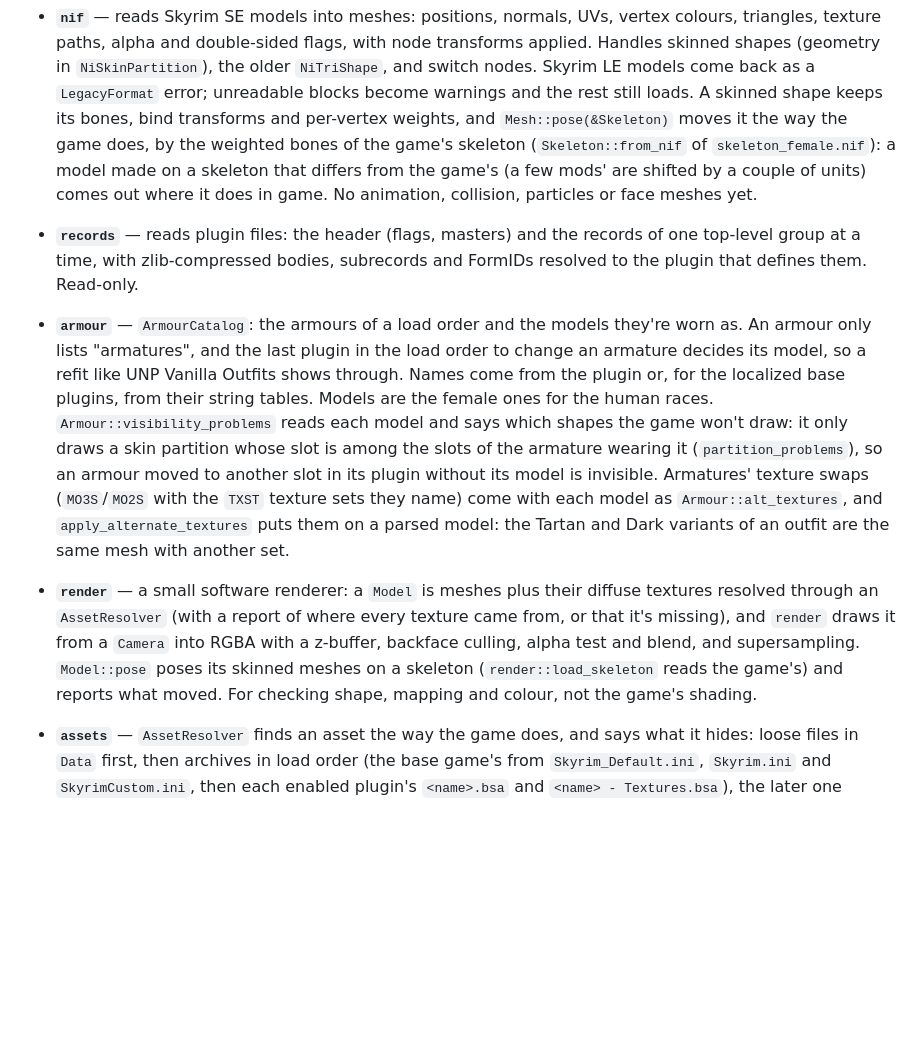
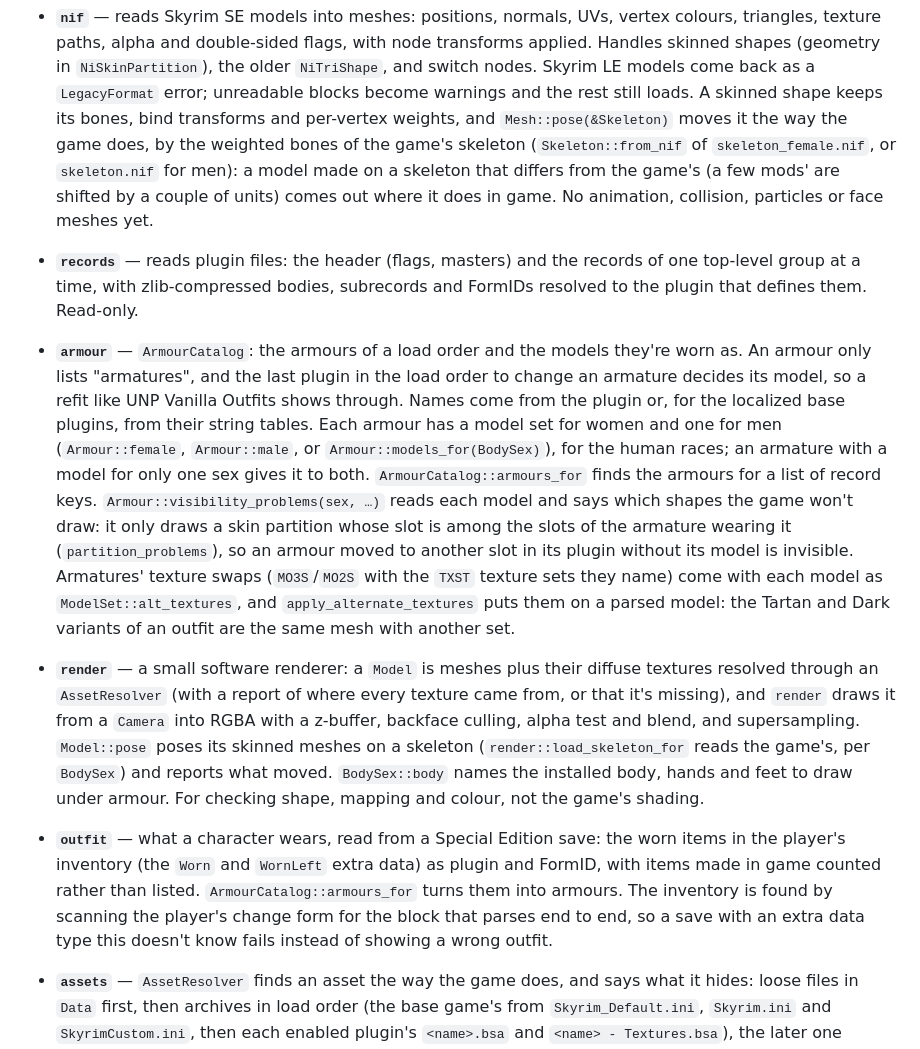
Before and after one commit to divanvisagie/skyplug, a Markdown page: crates/skyplug-core/README.md, the part around the change. Drawn GitHub-style; blank space fills up the shorter version.

Commit message:
Document outfit, --sex and the model set for each sex in the READMEs

```diff
--- a/crates/skyplug-core/README.md
+++ b/crates/skyplug-core/README.md
@@ -45,7 +45,7 @@ decides how to present them.
   warnings and the rest still loads. A skinned shape keeps its bones, bind
   transforms and per-vertex weights, and `Mesh::pose(&Skeleton)` moves it the
   way the game does, by the weighted bones of the game's skeleton
-  (`Skeleton::from_nif` of `skeleton_female.nif`): a model made on a skeleton
+  (`Skeleton::from_nif` of `skeleton_female.nif`, or `skeleton.nif` for men): a model made on a skeleton
   that differs from the game's (a few mods' are shifted by a couple of units)
   comes out where it does in game. No animation, collision, particles or face
   meshes yet.
@@ -56,13 +56,16 @@ decides how to present them.
   they're worn as. An armour only lists "armatures", and the last plugin in the
   load order to change an armature decides its model, so a refit like UNP
   Vanilla Outfits shows through. Names come from the plugin or, for the
-  localized base plugins, from their string tables. Models are the female ones
-  for the human races. `Armour::visibility_problems` reads each model and says
+  localized base plugins, from their string tables. Each armour has a model set
+  for women and one for men (`Armour::female`, `Armour::male`, or
+  `Armour::models_for(BodySex)`), for the human races; an armature with a model
+  for only one sex gives it to both. `ArmourCatalog::armours_for` finds the
+  armours for a list of record keys. `Armour::visibility_problems(sex, …)` reads each model and says
   which shapes the game won't draw: it only draws a skin partition whose slot
   is among the slots of the armature wearing it (`partition_problems`), so an
   armour moved to another slot in its plugin without its model is invisible.
   Armatures' texture swaps (`MO3S`/`MO2S` with the `TXST` texture sets they
-  name) come with each model as `Armour::alt_textures`, and
+  name) come with each model as `ModelSet::alt_textures`, and
   `apply_alternate_textures` puts them on a parsed model: the Tartan and Dark
   variants of an outfit are the same mesh with another set.
 - **`render`** — a small software renderer: a `Model` is meshes plus their
@@ -70,8 +73,17 @@ decides how to present them.
   where every texture came from, or that it's missing), and `render` draws it
   from a `Camera` into RGBA with a z-buffer, backface culling, alpha test and
   blend, and supersampling. `Model::pose` poses its skinned meshes on a
-  skeleton (`render::load_skeleton` reads the game's) and reports what moved.
+  skeleton (`render::load_skeleton_for` reads the game's, per `BodySex`) and
+  reports what moved. `BodySex::body` names the installed body, hands and feet
+  to draw under armour.
   For checking shape, mapping and colour, not the game's shading.
+- **`outfit`** — what a character wears, read from a Special Edition save:
+  the worn items in the player's inventory (the `Worn` and `WornLeft` extra
+  data) as plugin and FormID, with items made in game counted rather than
+  listed. `ArmourCatalog::armours_for` turns them into armours. The inventory
+  is found by scanning the player's change form for the block that parses end
+  to end, so a save with an extra data type this doesn't know fails instead of
+  showing a wrong outfit.
 - **`assets`** — `AssetResolver` finds an asset the way the game does, and
   says what it hides: loose files in `Data` first, then archives in load
   order (the base game's from `Skyrim_Default.ini`, `Skyrim.ini` and
```
Also changed, not shown: README.md (+9 -2 lines).
